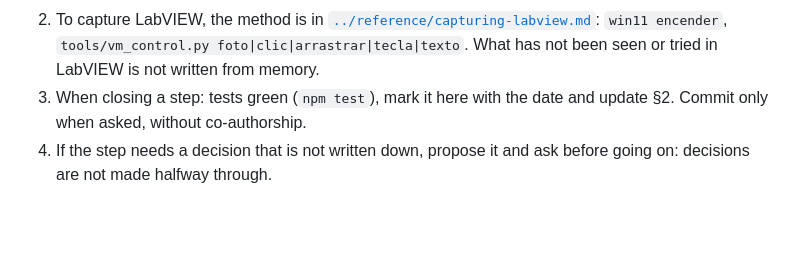
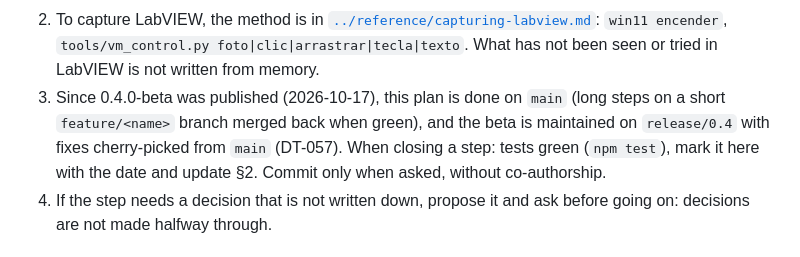
Before and after one commit to anlaco/solder, a Markdown page: docs/design/labview-plan.md, the part around the change. Rendered like a GitHub page; blank space fills up the shorter version.

```diff
--- a/docs/design/labview-plan.md
+++ b/docs/design/labview-plan.md
@@ -18,7 +18,10 @@ When the developer says "keep going":
    [`../reference/capturing-labview.md`](../reference/capturing-labview.md):
    `win11 encender`, `tools/vm_control.py foto|clic|arrastrar|tecla|texto`.
    What has not been seen or tried in LabVIEW is not written from memory.
-3. When closing a step: tests green (`npm test`), mark it here with
+3. Since 0.4.0-beta was published (2026-10-17), this plan is done on `main` (long steps on
+   a short `feature/<name>` branch merged back when green), and the beta is maintained on
+   `release/0.4` with fixes cherry-picked from `main` (DT-057).
+   When closing a step: tests green (`npm test`), mark it here with
    the date and update §2. Commit only when asked, without co-authorship.
 4. If the step needs a decision that is not written down, propose it and ask
    before going on: decisions are not made halfway through.
```
Also changed, not shown: docs/design/05-decisions.md (+37 -1 lines).
